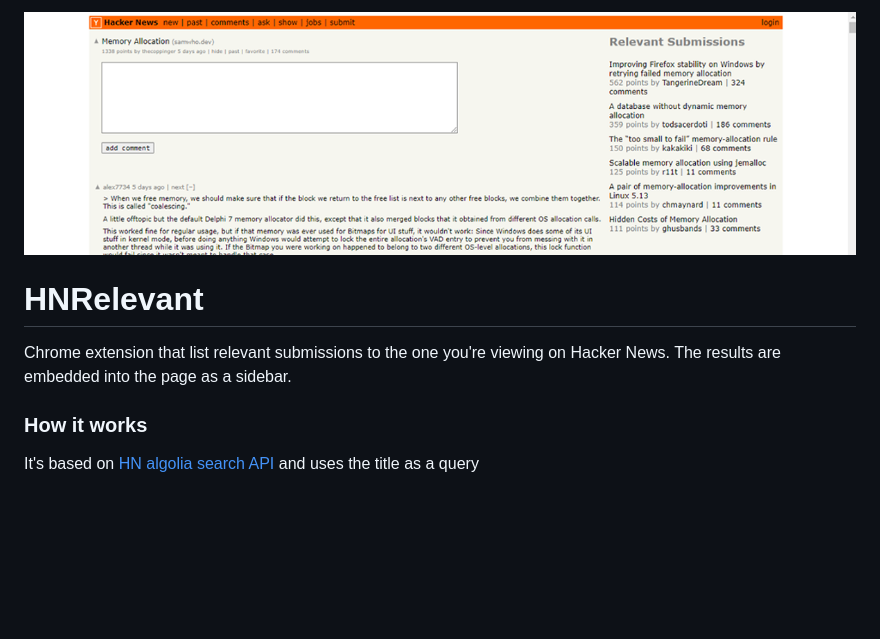
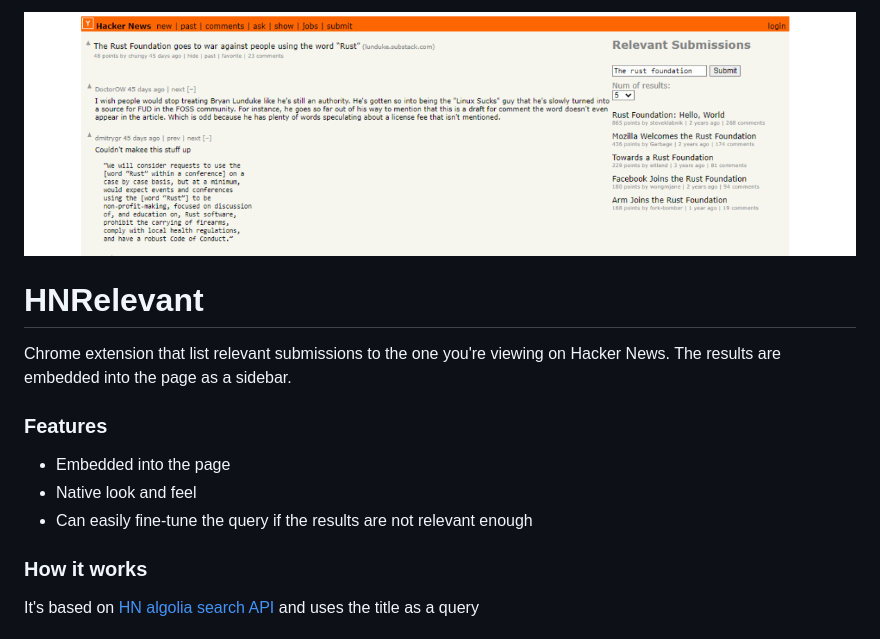
Before and after one commit to imdj/HNRelevant, a Markdown page: README.md, the part around the change. GitHub-like rendering; pictures changed too: preview.png; blank space fills up the shorter version.

```diff
--- a/README.md
+++ b/README.md
@@ -2,6 +2,11 @@
 
 # HNRelevant
 Chrome extension that list relevant submissions to the one you're viewing on Hacker News. The results are embedded into the page as a sidebar.
+
+### Features
+- Embedded into the page
+- Native look and feel
+- Can easily fine-tune the query if the results are not relevant enough
 
 ### How it works
 It's based on [HN algolia search API](https://hn.algolia.com/api) and uses the title as a query
```
Also changed, not shown: 1 other file.
